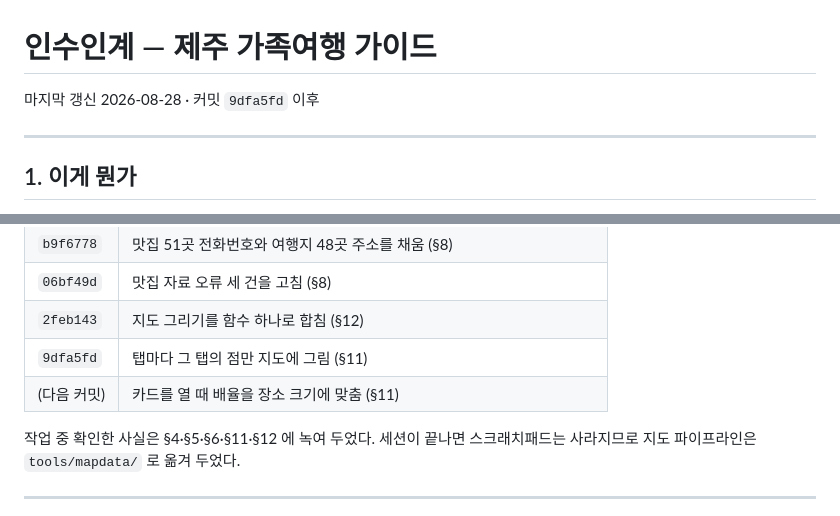
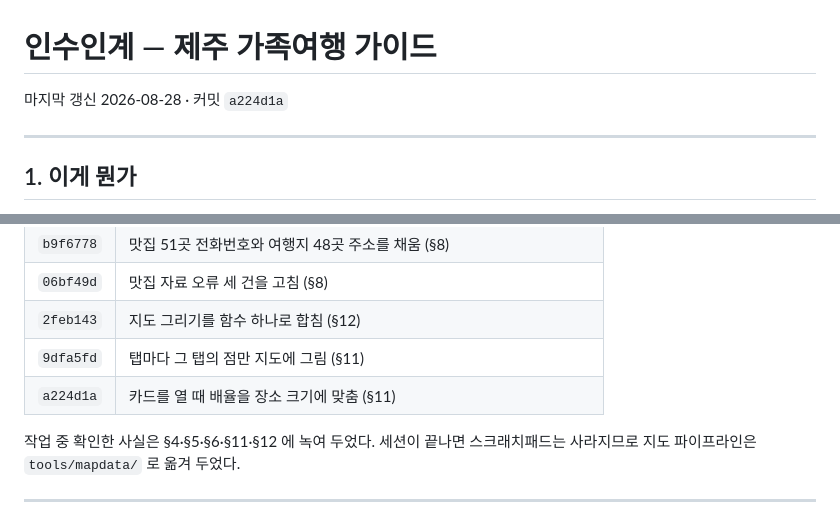
Before and after one commit to hanbrook3/jeju-trip, a Markdown page: HANDOVER.md, 2 parts joined by grey strips. Rendered like a GitHub page.

Commit message:
인수인계 문서의 커밋 해시를 채움
Co-Authored-By: Claude Opus 5 <noreply@anthropic.com>

```diff
--- a/HANDOVER.md
+++ b/HANDOVER.md
@@ -1,6 +1,6 @@
 # 인수인계 — 제주 가족여행 가이드
 
-마지막 갱신 2026-08-28 · 커밋 `9dfa5fd` 이후
+마지막 갱신 2026-08-28 · 커밋 `a224d1a`
 
 ---
 
@@ -346,7 +346,7 @@ node tools/serve.js          # http://127.0.0.1:8765
 | `06bf49d` | 맛집 자료 오류 세 건을 고침 (§8) |
 | `2feb143` | 지도 그리기를 함수 하나로 합침 (§12) |
 | `9dfa5fd` | 탭마다 그 탭의 점만 지도에 그림 (§11) |
-| (다음 커밋) | 카드를 열 때 배율을 장소 크기에 맞춤 (§11) |
+| `a224d1a` | 카드를 열 때 배율을 장소 크기에 맞춤 (§11) |
 
 작업 중 확인한 사실은 §4·§5·§6·§11·§12 에 녹여 두었다. 세션이 끝나면 스크래치패드는
 사라지므로 지도 파이프라인은 `tools/mapdata/` 로 옮겨 두었다.
```
